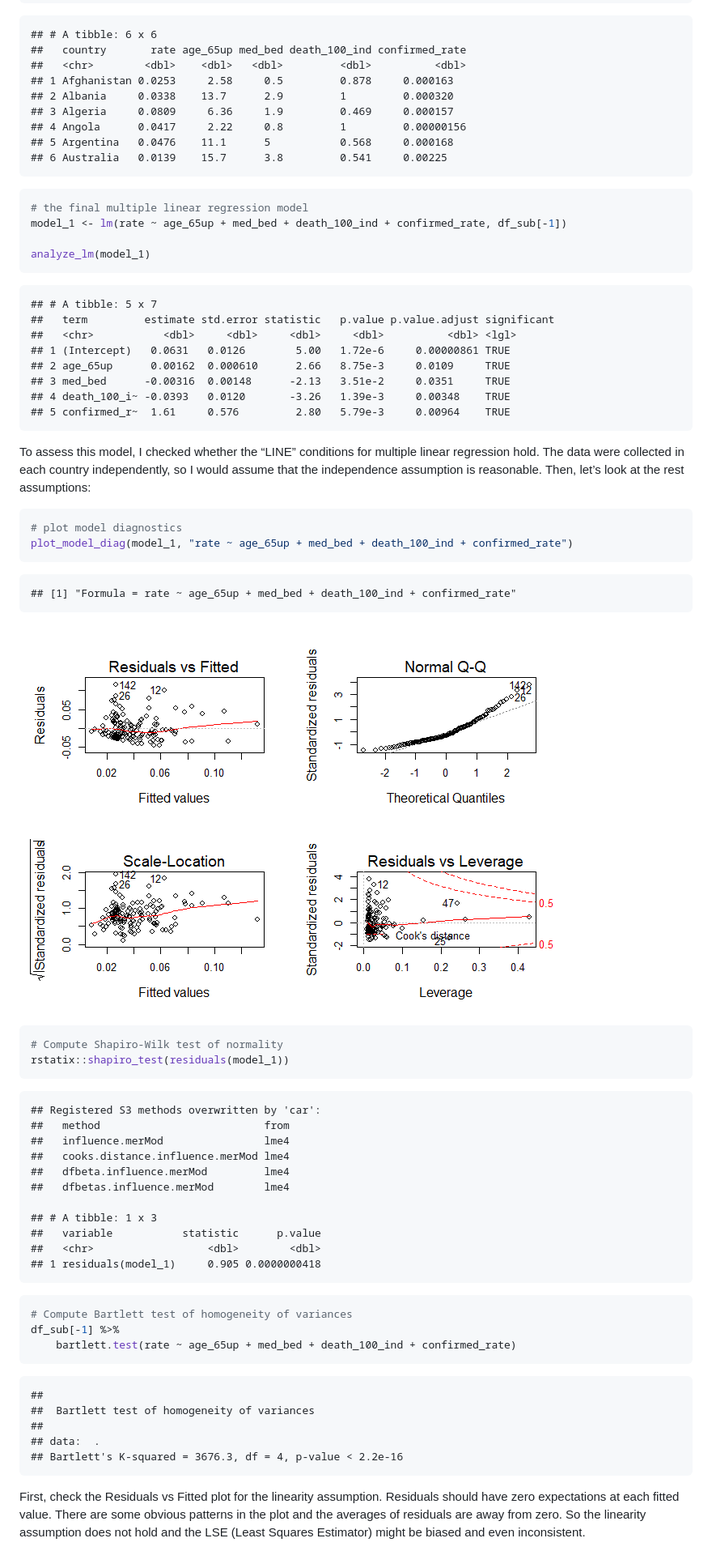
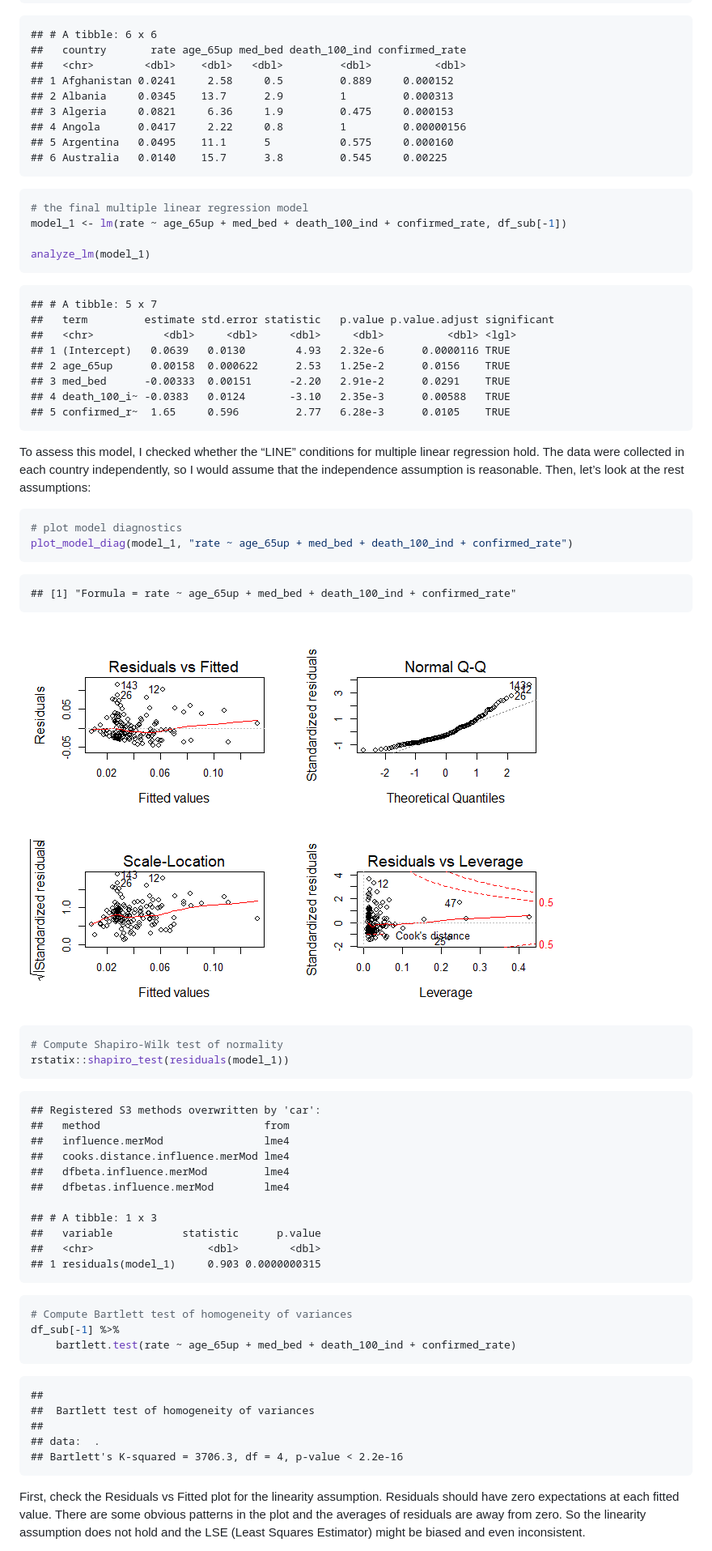
Before and after one commit to flizhou/age_effects_on_COVID-19, a Markdown page: doc/report.md, the part around the change printed below. Shown: that part at 81% size. Rendered like a GitHub page; pictures changed too: doc/report_files/figure-gfm/model 1 analysis-1.png.

````diff
--- a/doc/report.md
+++ b/doc/report.md
@@ -261,12 +261,12 @@ head(df_sub)
     ## # A tibble: 6 x 6
     ##   country       rate age_65up med_bed death_100_ind confirmed_rate
     ##   <chr>        <dbl>    <dbl>   <dbl>         <dbl>          <dbl>
-    ## 1 Afghanistan 0.0253     2.58     0.5         0.878     0.000163
-    ## 2 Albania     0.0338    13.7      2.9         1         0.000320
-    ## 3 Algeria     0.0809     6.36     1.9         0.469     0.000157
+    ## 1 Afghanistan 0.0241     2.58     0.5         0.889     0.000152
+    ## 2 Albania     0.0345    13.7      2.9         1         0.000313
+    ## 3 Algeria     0.0821     6.36     1.9         0.475     0.000153
     ## 4 Angola      0.0417     2.22     0.8         1         0.00000156
-    ## 5 Argentina   0.0476    11.1      5           0.568     0.000168
-    ## 6 Australia   0.0139    15.7      3.8         0.541     0.00225
+    ## 5 Argentina   0.0495    11.1      5           0.575     0.000160
+    ## 6 Australia   0.0140    15.7      3.8         0.545     0.00225
 
 ``` r
 # the final multiple linear regression model
@@ -278,11 +278,11 @@ analyze_lm(model_1)
     ## # A tibble: 5 x 7
     ##   term         estimate std.error statistic   p.value p.value.adjust significant
     ##   <chr>           <dbl>     <dbl>     <dbl>     <dbl>          <dbl> <lgl>
-    ## 1 (Intercept)   0.0631   0.0126        5.00   1.72e-6     0.00000861 TRUE
-    ## 2 age_65up      0.00162  0.000610      2.66   8.75e-3     0.0109     TRUE
-    ## 3 med_bed      -0.00316  0.00148      -2.13   3.51e-2     0.0351     TRUE
-    ## 4 death_100_i~ -0.0393   0.0120       -3.26   1.39e-3     0.00348    TRUE
-    ## 5 confirmed_r~  1.61     0.576         2.80   5.79e-3     0.00964    TRUE
+    ## 1 (Intercept)   0.0639   0.0130        4.93   2.32e-6      0.0000116 TRUE
+    ## 2 age_65up      0.00158  0.000622      2.53   1.25e-2      0.0156    TRUE
+    ## 3 med_bed      -0.00333  0.00151      -2.20   2.91e-2      0.0291    TRUE
+    ## 4 death_100_i~ -0.0383   0.0124       -3.10   2.35e-3      0.00588   TRUE
+    ## 5 confirmed_r~  1.65     0.596         2.77   6.28e-3      0.0105    TRUE
 
 To assess this model, I checked whether the “LINE” conditions for
 multiple linear regression hold. The data were collected in each country
@@ -313,7 +313,7 @@ rstatix::shapiro_test(residuals(model_1))
     ## # A tibble: 1 x 3
     ##   variable           statistic      p.value
     ##   <chr>                  <dbl>        <dbl>
-    ## 1 residuals(model_1)     0.905 0.0000000418
+    ## 1 residuals(model_1)     0.903 0.0000000315
 
 ``` r
 # Compute Bartlett test of homogeneity of variances
@@ -325,7 +325,7 @@ df_sub[-1] %>%
     ##  Bartlett test of homogeneity of variances
     ##
     ## data:  .
-    ## Bartlett's K-squared = 3676.3, df = 4, p-value < 2.2e-16
+    ## Bartlett's K-squared = 3706.3, df = 4, p-value < 2.2e-16
 
 First, check the Residuals vs Fitted plot for the linearity assumption.
 Residuals should have zero expectations at each fitted value. There are
````
Also changed, not shown: other parts of doc/report.md (+19 -11 lines), doc/report_files/figure-gfm/model 2 analysis-1.png, doc/report_files/figure-gfm/model 3-1.png, doc/report_files/figure-gfm/model 3-2.png, doc/report_files/figure-gfm/model 3-3.png, 1 other file.
